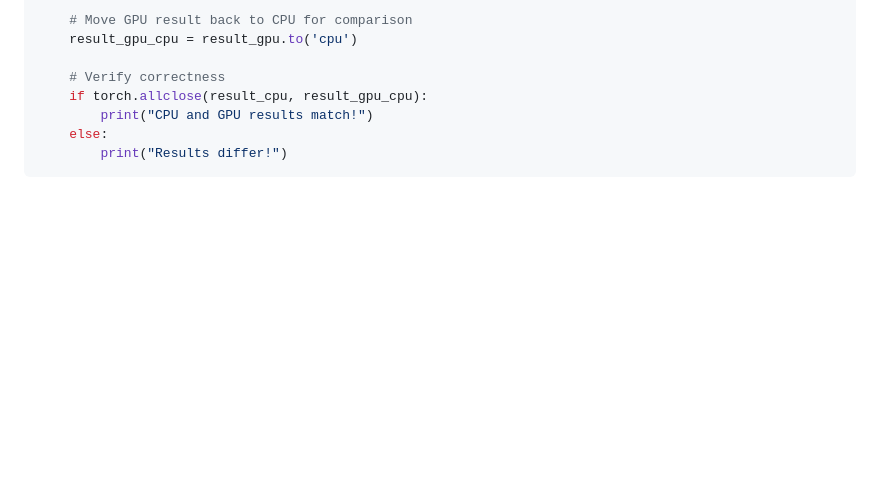
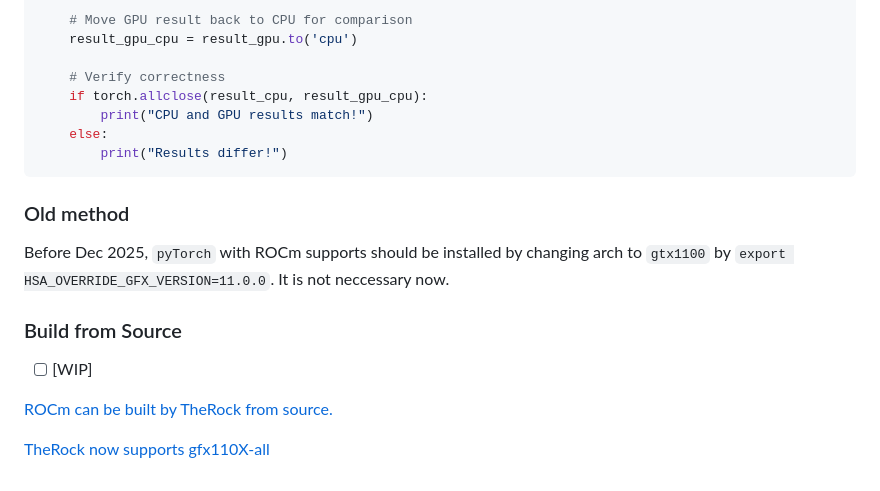
Before and after one commit to scbz4learning/Capstone, a Markdown page: docs/Ubuntu_24.04_LTS/00.linux_install_pytorch_with_RoCm.md, the part around the change. Rendered like a GitHub page; blank space fills up the shorter version.

Commit message:
[WIP]: Other methods to install pytorch

````diff
--- a/docs/Ubuntu_24.04_LTS/00.linux_install_pytorch_with_RoCm.md
+++ b/docs/Ubuntu_24.04_LTS/00.linux_install_pytorch_with_RoCm.md
@@ -164,3 +164,15 @@ if torch.cuda.is_available():
     else:
         print("Results differ!")
 ```
+
+
+### Old method
+Before Dec 2025, `pyTorch` with ROCm supports should be installed by changing arch to `gtx1100` by `export HSA_OVERRIDE_GFX_VERSION=11.0.0`. It is not neccessary now.
+
+### Build from Source
+
+- [ ] [WIP]
+
+[ROCm can be built by TheRock from source.](https://github.com/ROCm/ROCm?tab=readme-ov-file#getting-and-building-rocm-from-source)
+
+[TheRock now supports gfx110X-all](https://github.com/ROCm/TheRock/blob/main/RELEASES.md#manual-tarball-extraction)
````
